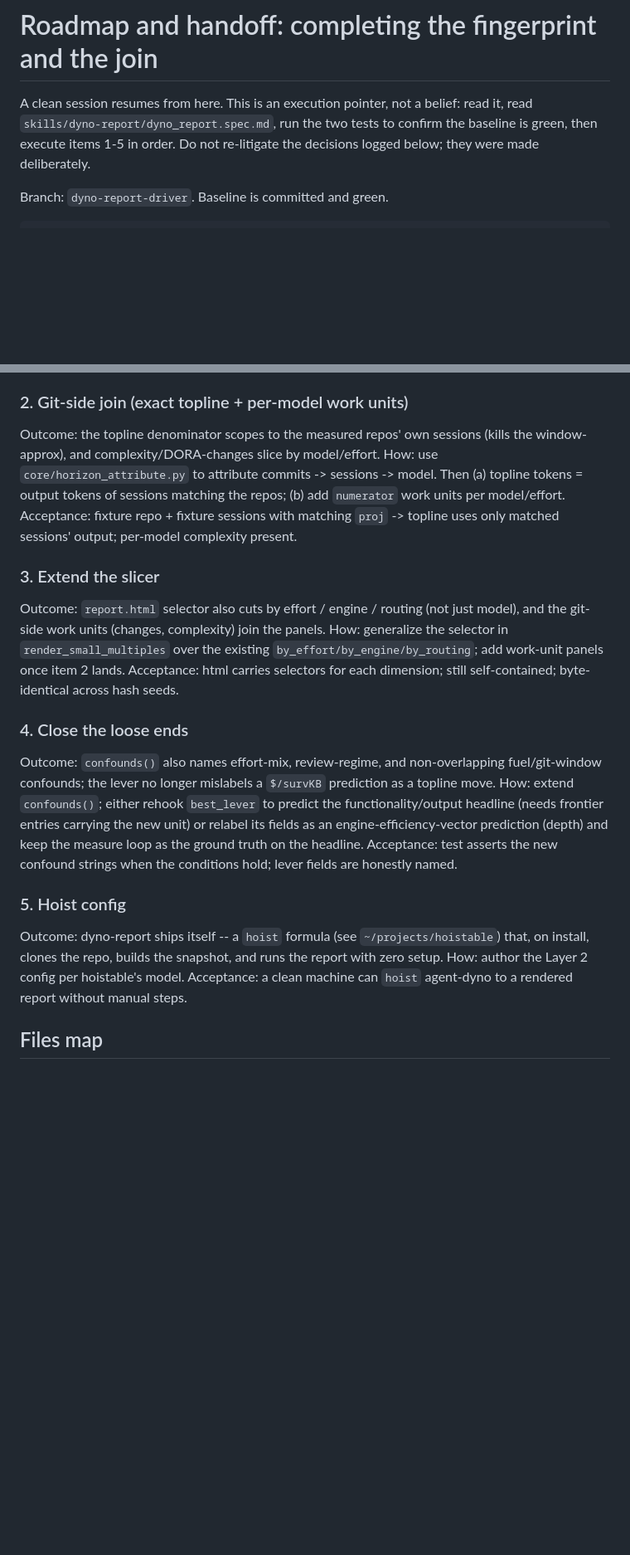
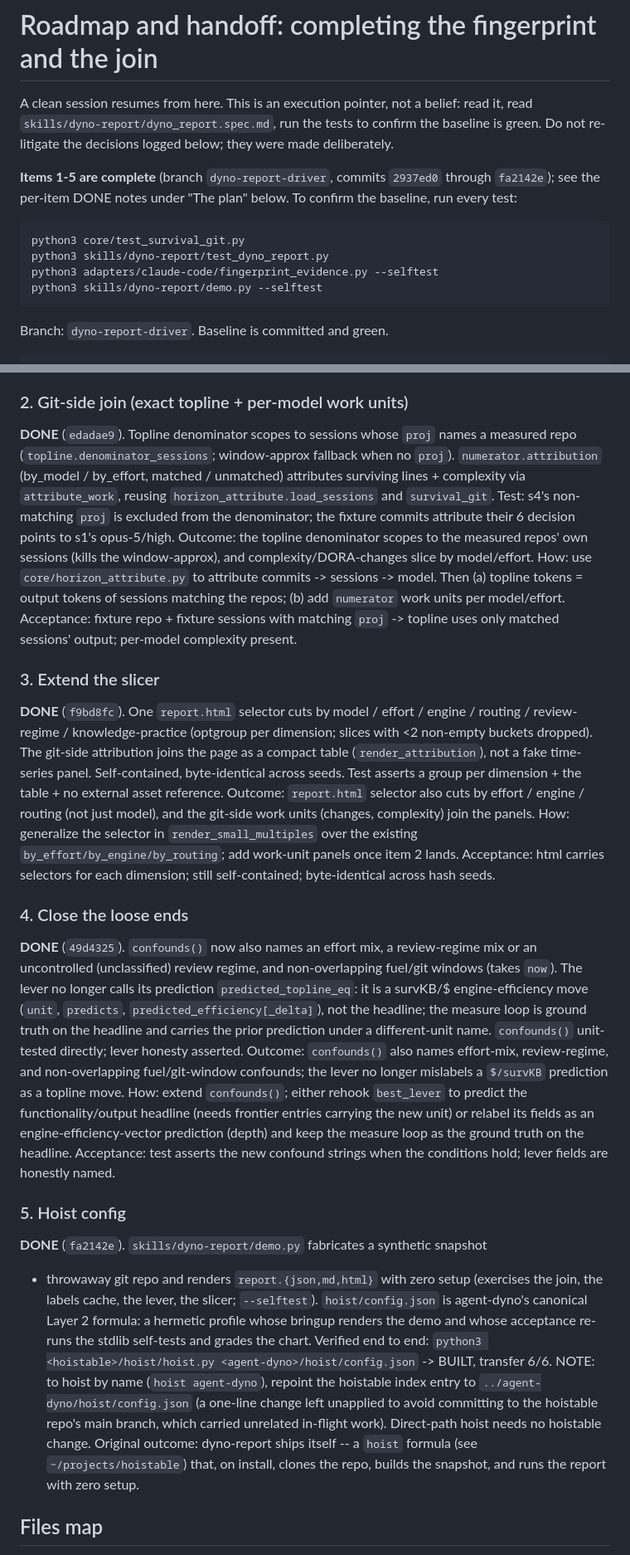
Before and after one commit to 3dl-dev/agent-dyno, a Markdown page: docs/roadmap.md, 2 parts joined by grey strips. Shown at 83% size. Drawn GitHub-style; blank space fills up the shorter version.

Commit message:
Update roadmap: items 1-5 done, with per-item DONE notes and commits
The roadmap is the continuation pointer; record what was built so a clean session
resumes correctly. Each item now carries a DONE line (commit + where it lives) and
the baseline-check commands include the two new self-tests. Item 5 notes the
one-line hoistable index repoint left unapplied (unrelated in-flight work on that
repo's main), and that direct-path hoist needs no hoistable change.

Co-Authored-By: Claude Opus 4.8 (1M context) <noreply@anthropic.com>

````diff
--- a/docs/roadmap.md
+++ b/docs/roadmap.md
@@ -1,9 +1,20 @@
 # Roadmap and handoff: completing the fingerprint and the join
 
 A clean session resumes from here. This is an execution pointer, not a belief:
-read it, read `skills/dyno-report/dyno_report.spec.md`, run the two tests to
-confirm the baseline is green, then execute items 1-5 in order. Do not
-re-litigate the decisions logged below; they were made deliberately.
+read it, read `skills/dyno-report/dyno_report.spec.md`, run the tests to confirm
+the baseline is green. Do not re-litigate the decisions logged below; they were
+made deliberately.
+
+**Items 1-5 are complete** (branch `dyno-report-driver`, commits `2937ed0`
+through `fa2142e`); see the per-item DONE notes under "The plan" below. To confirm
+the baseline, run every test:
+
+```
+python3 core/test_survival_git.py
+python3 skills/dyno-report/test_dyno_report.py
+python3 adapters/claude-code/fingerprint_evidence.py --selftest
+python3 skills/dyno-report/demo.py --selftest
+```
 
 Branch: `dyno-report-driver`. Baseline is committed and green.
 
@@ -136,6 +155,13 @@ fingerprint dims populated + a `by_review_regime` slice appears; determinism hol
 (driver consumes cache deterministically).
 
 ### 2. Git-side join (exact topline + per-model work units)
+**DONE** (`edadae9`). Topline denominator scopes to sessions whose `proj` names a
+measured repo (`topline.denominator_sessions`; window-approx fallback when no
+`proj`). `numerator.attribution` (by_model / by_effort, matched / unmatched)
+attributes surviving lines + complexity via `attribute_work`, reusing
+`horizon_attribute.load_sessions` and `survival_git`. Test: s4's non-matching
+`proj` is excluded from the denominator; the fixture commits attribute their 6
+decision points to s1's opus-5/high.
 Outcome: the topline denominator scopes to the measured repos' own sessions
 (kills the window-approx), and complexity/DORA-changes slice by model/effort.
 How: use `core/horizon_attribute.py` to attribute commits -> sessions -> model.
@@ -145,6 +171,12 @@ sessions with matching `proj` -> topline uses only matched sessions' output;
 per-model complexity present.
 
 ### 3. Extend the slicer
+**DONE** (`f9bd8fc`). One `report.html` selector cuts by model / effort / engine /
+routing / review-regime / knowledge-practice (optgroup per dimension; slices with
+<2 non-empty buckets dropped). The git-side attribution joins the page as a compact
+table (`render_attribution`), not a fake time-series panel. Self-contained,
+byte-identical across seeds. Test asserts a group per dimension + the table + no
+external asset reference.
 Outcome: `report.html` selector also cuts by effort / engine / routing (not just
 model), and the git-side work units (changes, complexity) join the panels.
 How: generalize the selector in `render_small_multiples` over the existing
@@ -153,6 +185,13 @@ Acceptance: html carries selectors for each dimension; still self-contained;
 byte-identical across hash seeds.
 
 ### 4. Close the loose ends
+**DONE** (`49d4325`). `confounds()` now also names an effort mix, a review-regime
+mix or an uncontrolled (unclassified) review regime, and non-overlapping fuel/git
+windows (takes `now`). The lever no longer calls its prediction
+`predicted_topline_eq`: it is a survKB/$ engine-efficiency move (`unit`,
+`predicts`, `predicted_efficiency[_delta]`), not the headline; the measure loop is
+ground truth on the headline and carries the prior prediction under a
+different-unit name. `confounds()` unit-tested directly; lever honesty asserted.
 Outcome: `confounds()` also names effort-mix, review-regime, and non-overlapping
 fuel/git-window confounds; the lever no longer mislabels a `$/survKB` prediction
 as a topline move. How: extend `confounds()`; either rehook `best_lever` to
@@ -162,10 +201,19 @@ keep the measure loop as the ground truth on the headline. Acceptance: test asse
 the new confound strings when the conditions hold; lever fields are honestly named.
 
 ### 5. Hoist config
-Outcome: dyno-report ships itself -- a `hoist` formula (see `~/projects/hoistable`)
-that, on install, clones the repo, builds the snapshot, and runs the report with
-zero setup. How: author the Layer 2 config per hoistable's model. Acceptance: a
-clean machine can `hoist` agent-dyno to a rendered report without manual steps.
+**DONE** (`fa2142e`). `skills/dyno-report/demo.py` fabricates a synthetic snapshot
++ throwaway git repo and renders `report.{json,md,html}` with zero setup (exercises
+the join, the labels cache, the lever, the slicer; `--selftest`). `hoist/config.json`
+is agent-dyno's canonical Layer 2 formula: a hermetic profile whose bringup renders
+the demo and whose acceptance re-runs the stdlib self-tests and grades the chart.
+Verified end to end: `python3 <hoistable>/hoist/hoist.py <agent-dyno>/hoist/config.json`
+-> BUILT, transfer 6/6. NOTE: to hoist by name (`hoist agent-dyno`), repoint the
+hoistable index entry to `../agent-dyno/hoist/config.json` (a one-line change left
+unapplied to avoid committing to the hoistable repo's main branch, which carried
+unrelated in-flight work). Direct-path hoist needs no hoistable change.
+Original outcome: dyno-report ships itself -- a `hoist` formula (see
+`~/projects/hoistable`) that, on install, clones the repo, builds the snapshot, and
+runs the report with zero setup.
 
 ## Files map
 
````
Also changed, not shown: other parts of docs/roadmap.md (+11 -3 lines).
